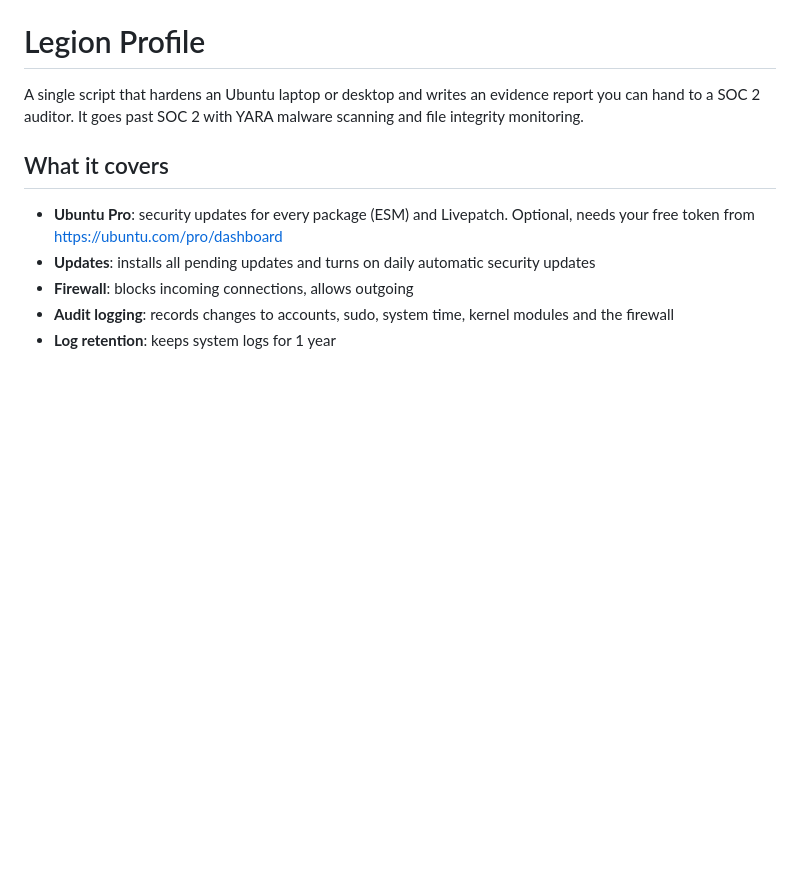
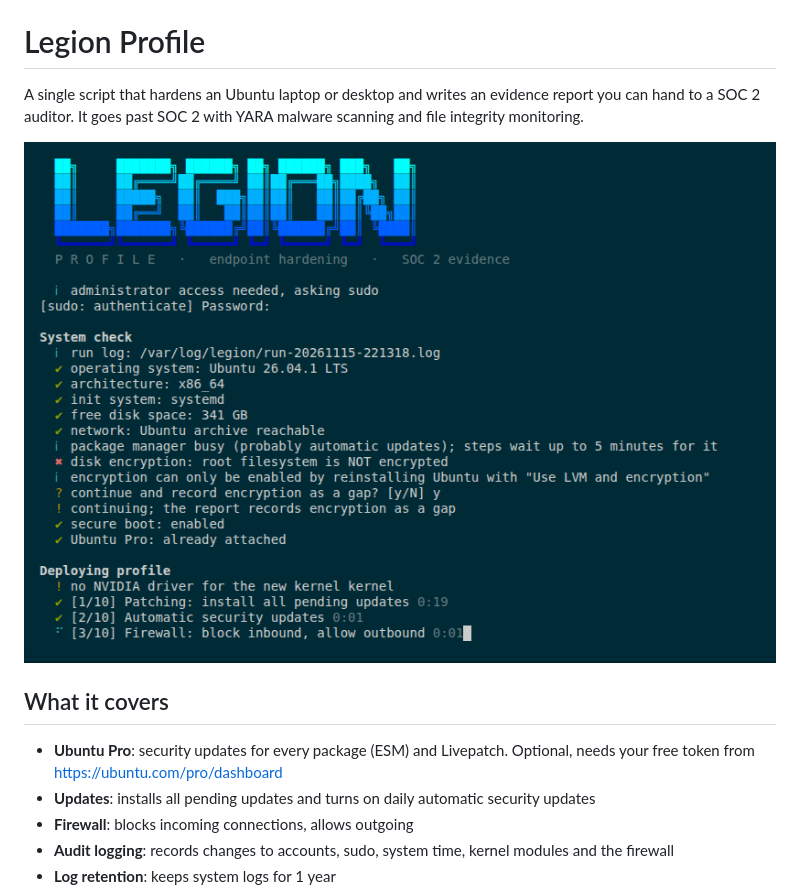
Before and after one commit to OpenSource-For-Freedom/legion-profile, a Markdown page: README.md, the part around the change. Drawn GitHub-style; pictures changed too: docs/legion-run.png (added); blank space fills up the shorter version.

Commit message:
Add screenshot to README; ignore non-version folders in /lib/modules
The NVIDIA check picked /lib/modules/kernel as the newest kernel and warned
about a missing driver that was present.

```diff
--- a/README.md
+++ b/README.md
@@ -1,6 +1,8 @@
 # Legion Profile
 
 A single script that hardens an Ubuntu laptop or desktop and writes an evidence report you can hand to a SOC 2 auditor. It goes past SOC 2 with YARA malware scanning and file integrity monitoring.
+
+![Legion running on Ubuntu 26.04](docs/legion-run.png)
 
 ## What it covers
 
```
Also changed, not shown: 1 other file.
